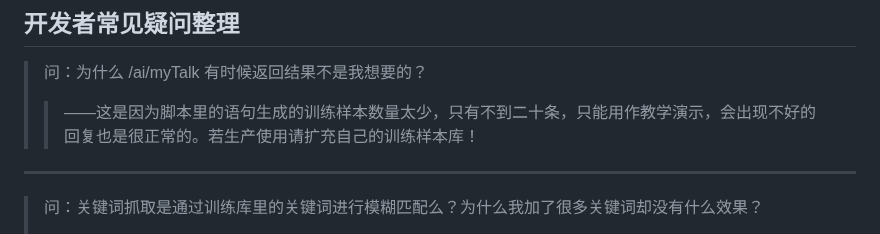
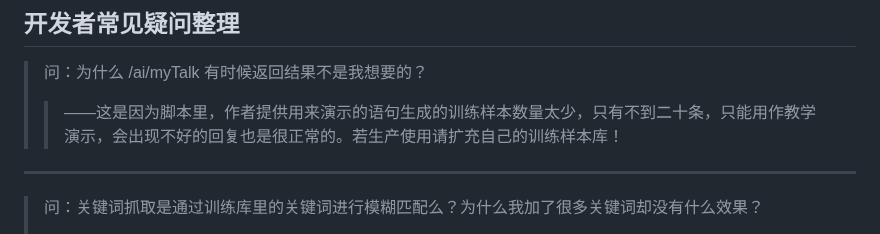
Before and after one commit to lifejwang11/SayOrder, a Markdown page: README.md, the part around the change. Drawn GitHub-style.

Commit message:
修改说明文档

```diff
--- a/README.md
+++ b/README.md
@@ -9,7 +9,7 @@
 * 项目依赖easyAi下载链接：https://gitee.com/dromara/easyAi
 ## 开发者常见疑问整理
 > 问：为什么 /ai/myTalk 有时候返回结果不是我想要的？
->>——这是因为脚本里的语句生成的训练样本数量太少，只有不到二十条，只能用作教学演示，会出现不好的回复也是很正常的。若生产使用请扩充自己的训练样本库！
+>>——这是因为脚本里，作者提供用来演示的语句生成的训练样本数量太少，只有不到二十条，只能用作教学演示，会出现不好的回复也是很正常的。若生产使用请扩充自己的训练样本库！
 ***
 > 问：关键词抓取是通过训练库里的关键词进行模糊匹配么？为什么我加了很多关键词却没有什么效果？
 >>——并不是！关键词抓取本质是对关键词的上下文结构进行训练，训练好之后，myJecs会根据句子的构成去推理关键词所处的位置。
```
